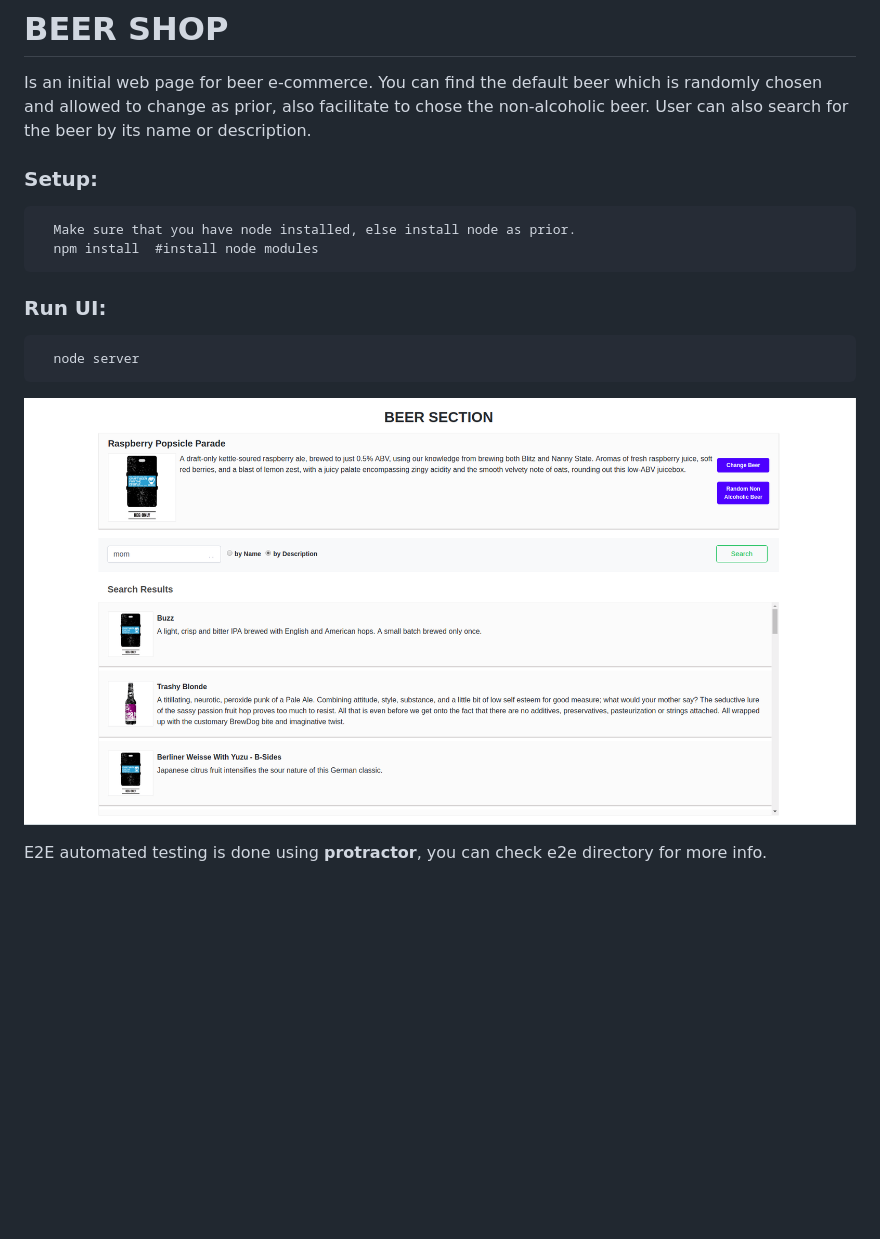
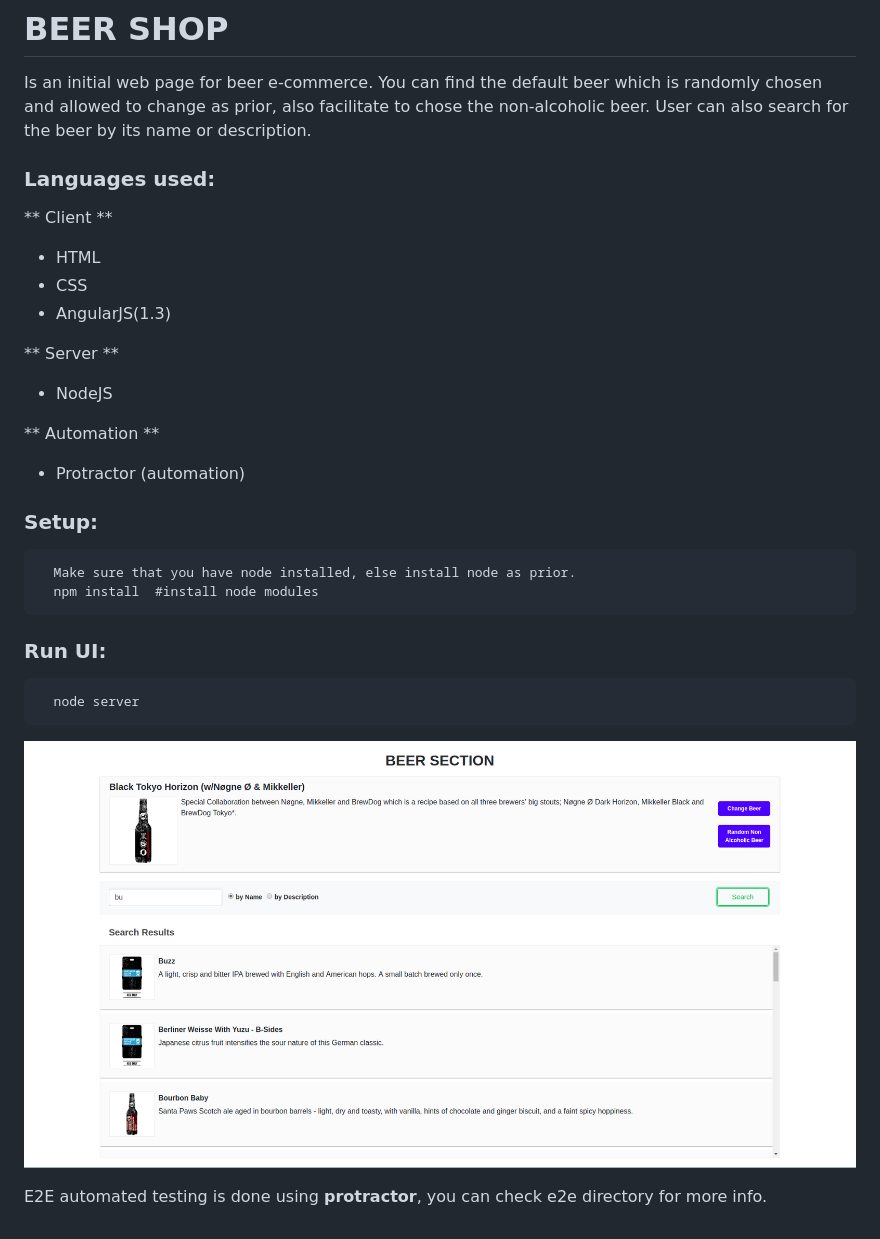
Before and after one commit to nimmisundarraj/beer-challenge, a Markdown page: README.md, the part around the change. Rendered like a GitHub page; pictures changed too: img/home.png; blank space fills up the shorter version.

```diff
--- a/README.md
+++ b/README.md
@@ -1,5 +1,17 @@
 # BEER SHOP
 Is an initial web page for beer e-commerce. You can find the default beer which is randomly chosen and allowed to change as prior, also facilitate to chose the non-alcoholic beer. User can also search for the beer by its name or description.
+
+### Languages used:
+ ** Client **
+ - HTML
+ - CSS
+ - AngularJS(1.3)
+
+ ** Server **
+ - NodeJS
+
+ ** Automation **
+ - Protractor (automation)
 
 ### Setup:
 <pre>
```
